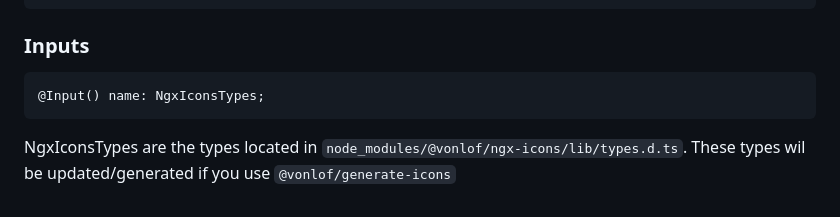
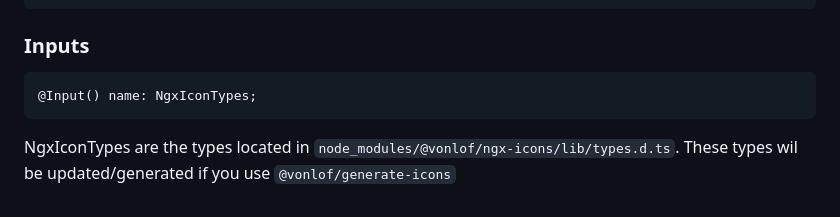
Before and after one commit to vonlof/ngx-icons, a Markdown page: libs/ngx-icons/README.md, the part around the change. GitHub-like rendering.

Commit message:
docs(ngx-icons): type fix in readme

````diff
--- a/libs/ngx-icons/README.md
+++ b/libs/ngx-icons/README.md
@@ -140,7 +140,7 @@ To change the size color etc. Just use classes/style directly on the component.
 ### Inputs
 
 ```
-@Input() name: NgxIconsTypes;
+@Input() name: NgxIconTypes;
 ```
 
-NgxIconsTypes are the types located in `node_modules/@vonlof/ngx-icons/lib/types.d.ts`. These types wil be updated/generated if you use `@vonlof/generate-icons`
+NgxIconTypes are the types located in `node_modules/@vonlof/ngx-icons/lib/types.d.ts`. These types wil be updated/generated if you use `@vonlof/generate-icons`
````
